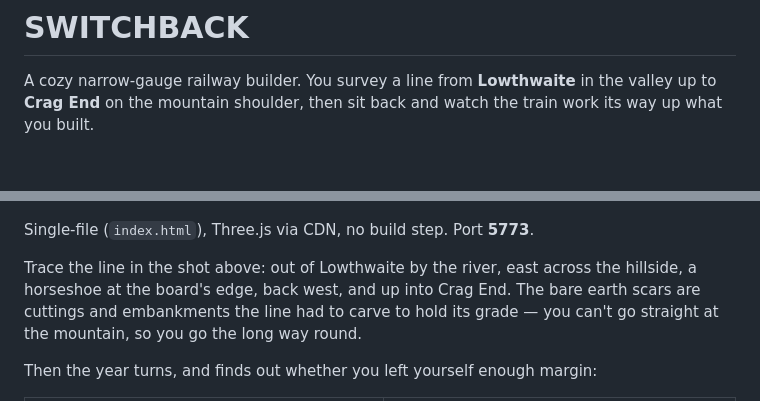
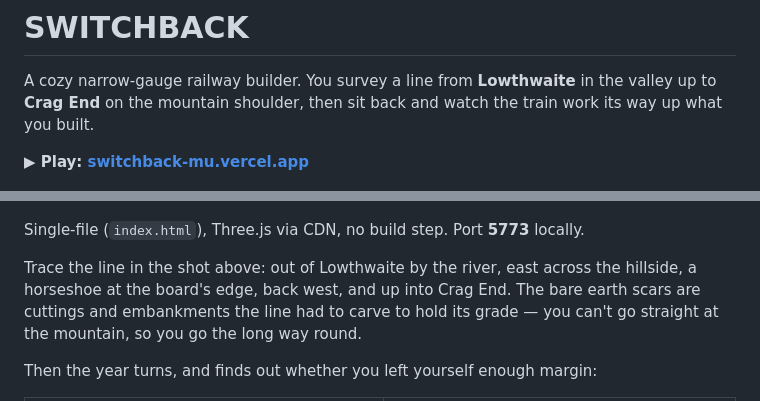
Before and after one commit to draphael123/switchback, a Markdown page: README.md, 2 parts joined by grey strips. Drawn GitHub-style; blank space fills up the shorter version.

Commit message:
README: add play link
Co-Authored-By: Claude Opus 4.8 <noreply@anthropic.com>

```diff
--- a/README.md
+++ b/README.md
@@ -4,9 +4,11 @@ A cozy narrow-gauge railway builder. You survey a line from **Lowthwaite** in th
 valley up to **Crag End** on the mountain shoulder, then sit back and watch the
 train work its way up what you built.
 
+**▶ Play: [switchback-mu.vercel.app](https://switchback-mu.vercel.app)**
+
 ![A completed line in summer](season-summer.jpg)
 
-Single-file (`index.html`), Three.js via CDN, no build step. Port **5773**.
+Single-file (`index.html`), Three.js via CDN, no build step. Port **5773** locally.
 
 Trace the line in the shot above: out of Lowthwaite by the river, east across
 the hillside, a horseshoe at the board's edge, back west, and up into Crag End.
```
